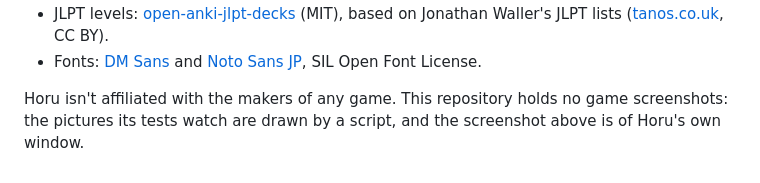
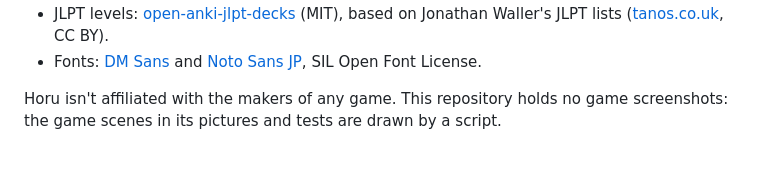
Before and after one commit to LukasRuprecht/Horu, a Markdown page: README.md, the part around one of its changes. GitHub-like rendering.

```diff
--- a/README.md
+++ b/README.md
@@ -231,5 +239,4 @@ below under their own licences; their full texts are installed with it as
   [Noto Sans JP](https://github.com/notofonts/noto-cjk), SIL Open Font License.
 
 Horu isn't affiliated with the makers of any game. This repository holds no game
-screenshots: the pictures its tests watch are drawn by a script, and the screenshot above is
-of Horu's own window.
+screenshots: the game scenes in its pictures and tests are drawn by a script.
```
Also changed, not shown: other parts of README.md (+21 -13 lines), CONTRIBUTING.md (+4 -1 lines), docs/quick-start.md (+4 -2 lines), docs/images/hero.png (added), docs/images/horu-window.png (deleted), 4 other files.
